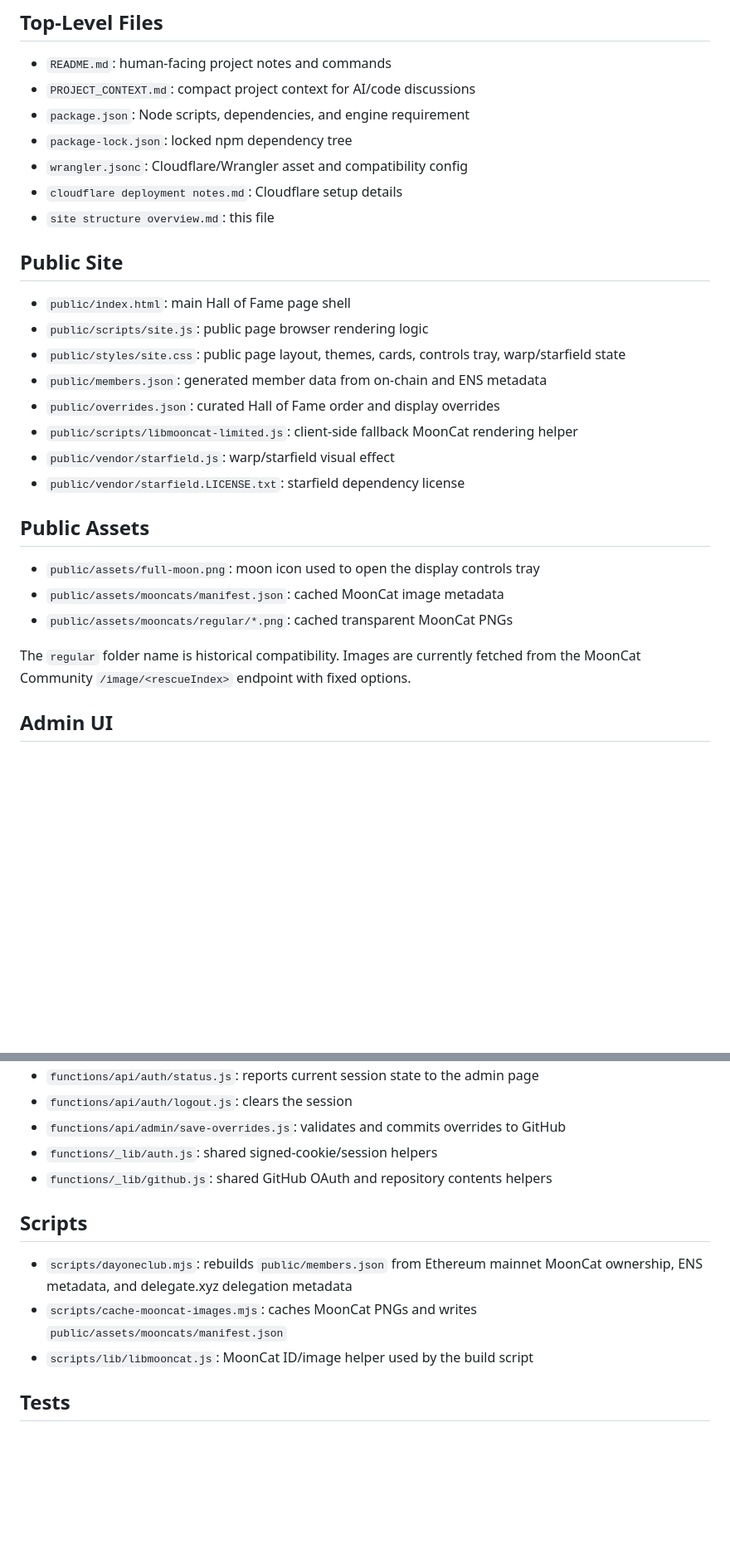
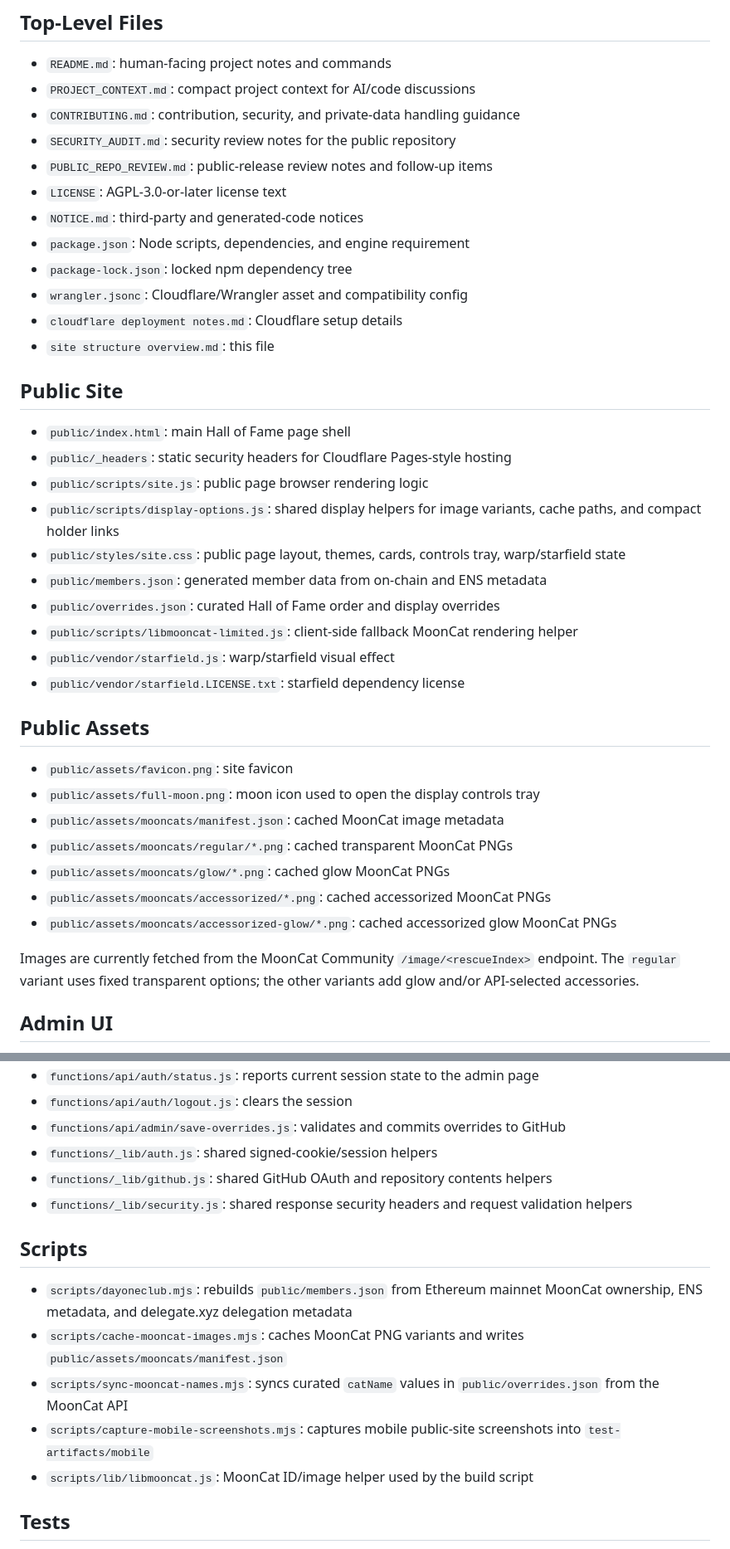
Before and after one commit to mooncatdao/hof-website, a Markdown page: site structure overview.md, 2 parts joined by grey strips. Shown at 83% size. Drawn GitHub-style; blank space fills up the shorter version.

Commit message:
docs: update site structure overview

```diff
--- a/site structure overview.md
+++ b/site structure overview.md
@@ -4,6 +4,11 @@
 
 - `README.md`: human-facing project notes and commands
 - `PROJECT_CONTEXT.md`: compact project context for AI/code discussions
+- `CONTRIBUTING.md`: contribution, security, and private-data handling guidance
+- `SECURITY_AUDIT.md`: security review notes for the public repository
+- `PUBLIC_REPO_REVIEW.md`: public-release review notes and follow-up items
+- `LICENSE`: AGPL-3.0-or-later license text
+- `NOTICE.md`: third-party and generated-code notices
 - `package.json`: Node scripts, dependencies, and engine requirement
 - `package-lock.json`: locked npm dependency tree
 - `wrangler.jsonc`: Cloudflare/Wrangler asset and compatibility config
@@ -13,7 +18,9 @@
 ## Public Site
 
 - `public/index.html`: main Hall of Fame page shell
+- `public/_headers`: static security headers for Cloudflare Pages-style hosting
 - `public/scripts/site.js`: public page browser rendering logic
+- `public/scripts/display-options.js`: shared display helpers for image variants, cache paths, and compact holder links
 - `public/styles/site.css`: public page layout, themes, cards, controls tray, warp/starfield state
 - `public/members.json`: generated member data from on-chain and ENS metadata
 - `public/overrides.json`: curated Hall of Fame order and display overrides
@@ -23,11 +30,15 @@
 
 ## Public Assets
 
+- `public/assets/favicon.png`: site favicon
 - `public/assets/full-moon.png`: moon icon used to open the display controls tray
 - `public/assets/mooncats/manifest.json`: cached MoonCat image metadata
 - `public/assets/mooncats/regular/*.png`: cached transparent MoonCat PNGs
+- `public/assets/mooncats/glow/*.png`: cached glow MoonCat PNGs
+- `public/assets/mooncats/accessorized/*.png`: cached accessorized MoonCat PNGs
+- `public/assets/mooncats/accessorized-glow/*.png`: cached accessorized glow MoonCat PNGs
 
-The `regular` folder name is historical compatibility. Images are currently fetched from the MoonCat Community `/image/<rescueIndex>` endpoint with fixed options.
+Images are currently fetched from the MoonCat Community `/image/<rescueIndex>` endpoint. The `regular` variant uses fixed transparent options; the other variants add glow and/or API-selected accessories.
 
 ## Admin UI
 
@@ -48,11 +59,14 @@ The admin page loads generated members, overrides, and the image manifest. It su
 - `functions/api/admin/save-overrides.js`: validates and commits overrides to GitHub
 - `functions/_lib/auth.js`: shared signed-cookie/session helpers
 - `functions/_lib/github.js`: shared GitHub OAuth and repository contents helpers
+- `functions/_lib/security.js`: shared response security headers and request validation helpers
 
 ## Scripts
 
 - `scripts/dayoneclub.mjs`: rebuilds `public/members.json` from Ethereum mainnet MoonCat ownership, ENS metadata, and delegate.xyz delegation metadata
-- `scripts/cache-mooncat-images.mjs`: caches MoonCat PNGs and writes `public/assets/mooncats/manifest.json`
+- `scripts/cache-mooncat-images.mjs`: caches MoonCat PNG variants and writes `public/assets/mooncats/manifest.json`
+- `scripts/sync-mooncat-names.mjs`: syncs curated `catName` values in `public/overrides.json` from the MoonCat API
+- `scripts/capture-mobile-screenshots.mjs`: captures mobile public-site screenshots into `test-artifacts/mobile`
 - `scripts/lib/libmooncat.js`: MoonCat ID/image helper used by the build script
 
 ## Tests
```
Also changed, not shown: other parts of site structure overview.md (+8 -4 lines).
